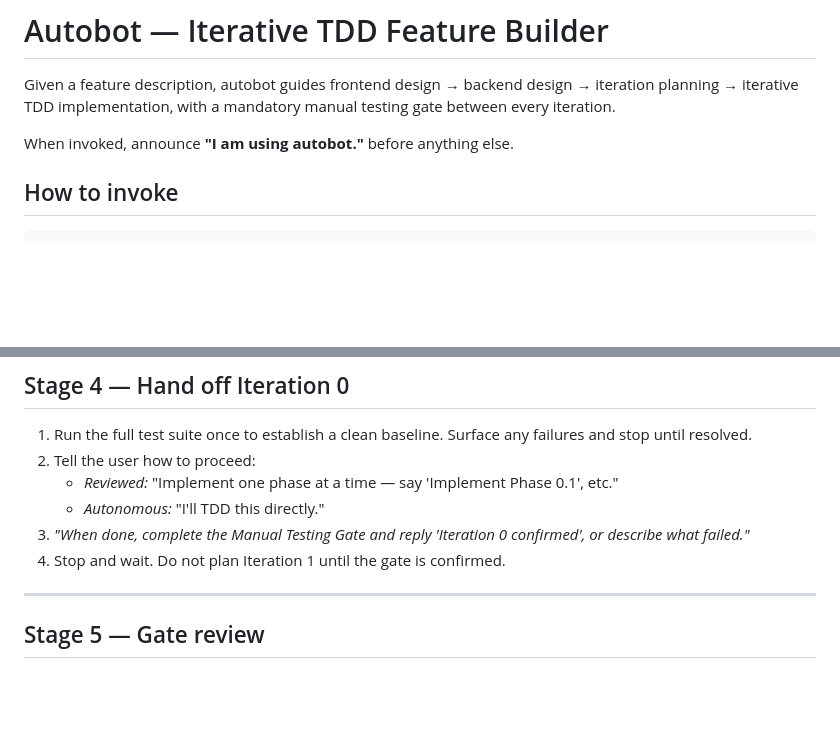
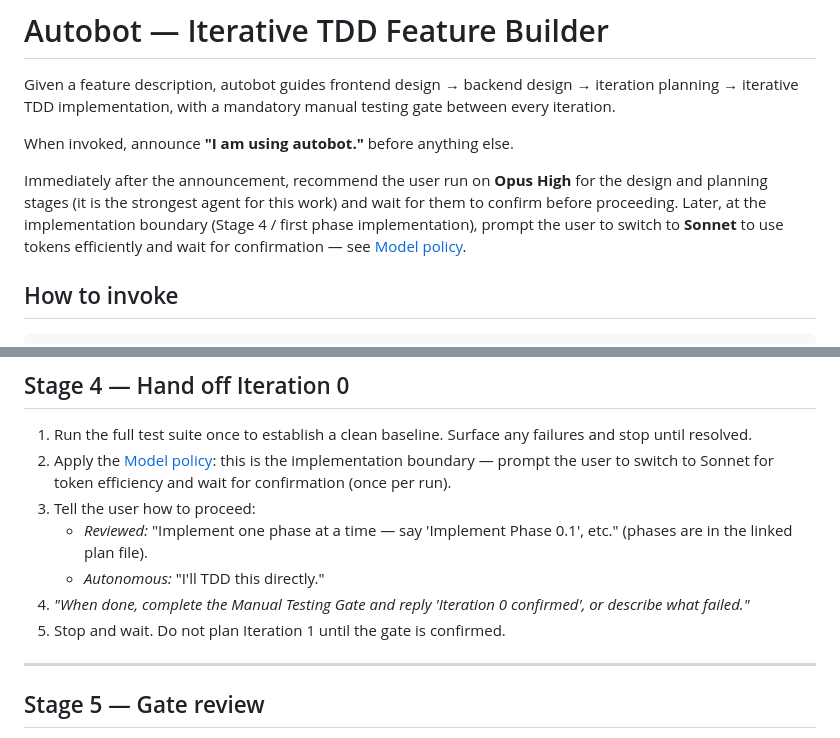
Before and after one commit to ahmedhhw/Orchestrator, a Markdown page: autobot.md, 2 parts joined by grey strips. GitHub-like rendering; blank space fills up the shorter version.

```diff
--- a/autobot.md
+++ b/autobot.md
@@ -3,6 +3,8 @@
 Given a feature description, autobot guides frontend design → backend design → iteration planning → iterative TDD implementation, with a mandatory manual testing gate between every iteration.
 
 When invoked, announce **"I am using autobot."** before anything else.
+
+Immediately after the announcement, recommend the user run on **Opus High** for the design and planning stages (it is the strongest agent for this work) and wait for them to confirm before proceeding. Later, at the implementation boundary (Stage 4 / first phase implementation), prompt the user to switch to **Sonnet** to use tokens efficiently and wait for confirmation — see [Model policy](#model-policy).
 
 ## How to invoke
 
@@ -293,11 +321,12 @@ Implement directly with strict TDD. Keep a ledger in the doc as evidence:
 ## Stage 4 — Hand off Iteration 0
 
 1. Run the full test suite once to establish a clean baseline. Surface any failures and stop until resolved.
-2. Tell the user how to proceed:
-   - *Reviewed:* "Implement one phase at a time — say 'Implement Phase 0.1', etc."
+2. Apply the [Model policy](#model-policy): this is the implementation boundary — prompt the user to switch to Sonnet for token efficiency and wait for confirmation (once per run).
+3. Tell the user how to proceed:
+   - *Reviewed:* "Implement one phase at a time — say 'Implement Phase 0.1', etc." (phases are in the linked plan file).
    - *Autonomous:* "I'll TDD this directly."
-3. *"When done, complete the Manual Testing Gate and reply 'Iteration 0 confirmed', or describe what failed."*
-4. Stop and wait. Do not plan Iteration 1 until the gate is confirmed.
+4. *"When done, complete the Manual Testing Gate and reply 'Iteration 0 confirmed', or describe what failed."*
+5. Stop and wait. Do not plan Iteration 1 until the gate is confirmed.
 
 ---
 
```
Also changed, not shown: other parts of autobot.md (+29 -3 lines).
